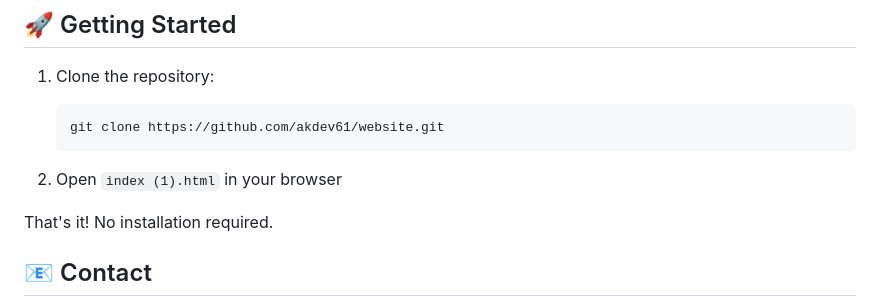
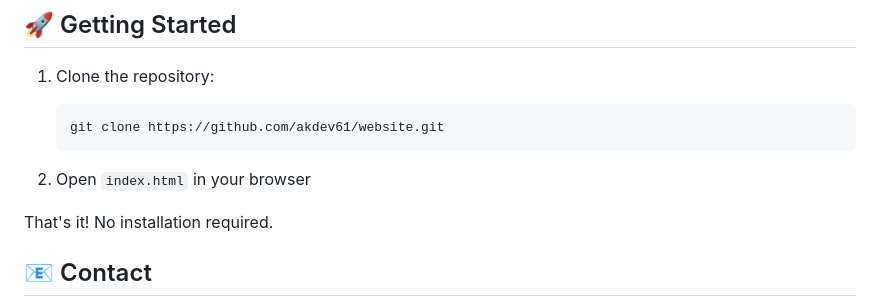
Before and after one commit to akdev61/website, a Markdown page: README.md, the part around the change. Drawn GitHub-style.

Commit message:
Fix filename in README for clarity

````diff
--- a/README.md
+++ b/README.md
@@ -82,7 +82,7 @@ A modern, responsive portfolio website showcasing the work and skills of Dev Kum
    git clone https://github.com/akdev61/website.git
    ```
 
-2. Open `index (1).html` in your browser
+2. Open `index.html` in your browser
 
 That's it! No installation required.
 
````
